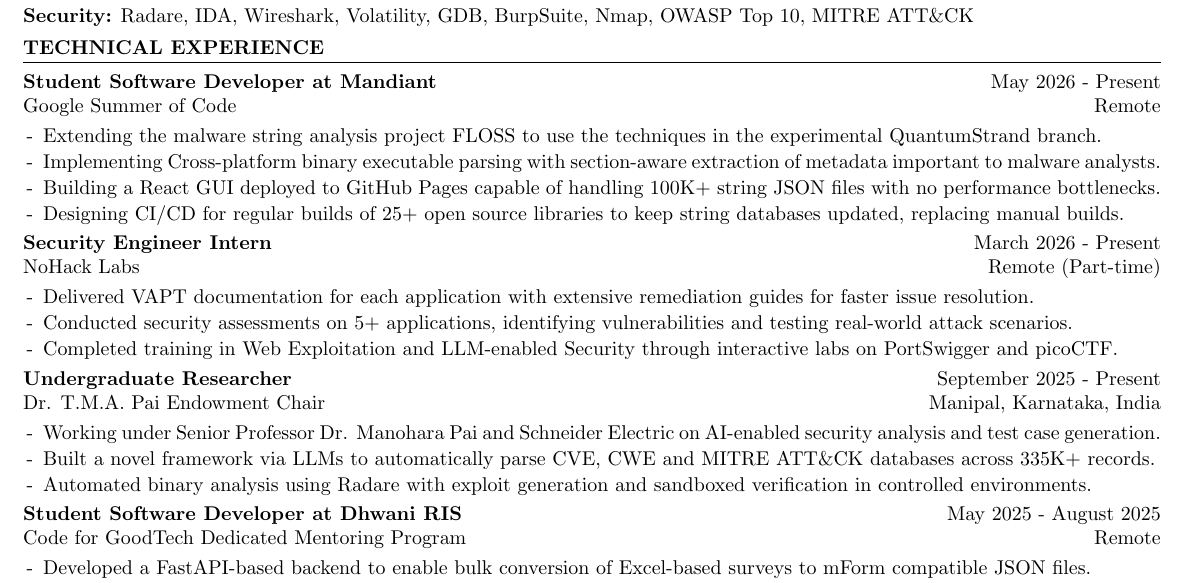
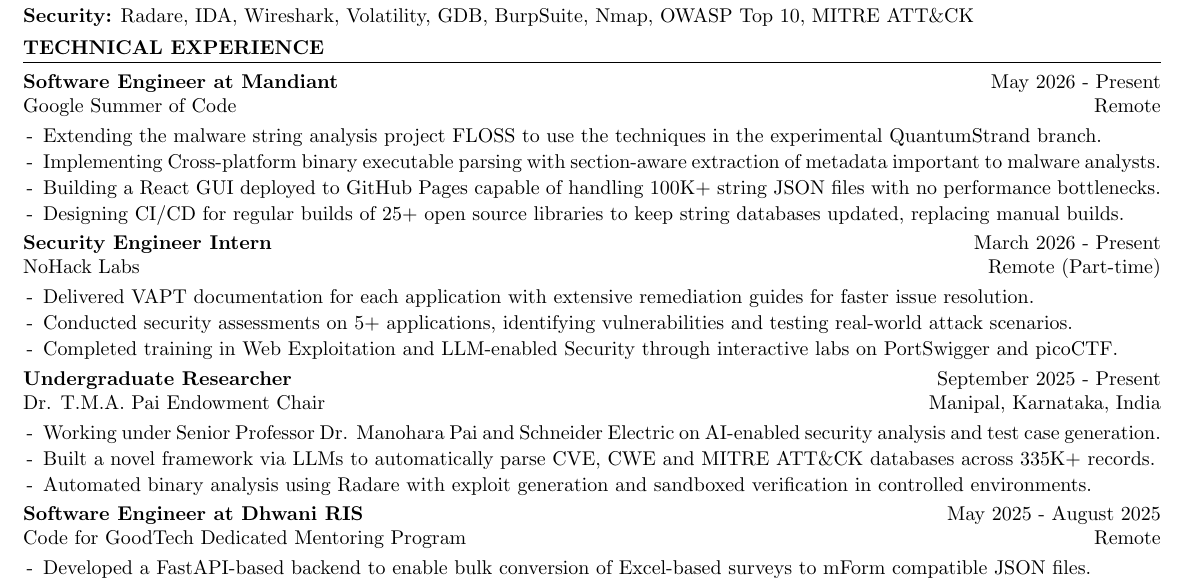
Before and after one commit to vee1e/resume, a LaTeX CV (Lakshit_Verma_Resume.tex): part of the page, cut so that both start at the same text. Compiled offline with pdfLaTeX.

Commit message:
software engg

```diff
--- a/Lakshit_Verma_Resume.tex
+++ b/Lakshit_Verma_Resume.tex
@@ -22,7 +22,7 @@
 \vspace{-0.7em}
 \begin{rSection}{Technical Experience}
 
-\begin{rSubsection}{\bf Student Software Developer at Mandiant}{May 2026 - Present}{Google Summer of Code}{Remote}
+\begin{rSubsection}{\bf Software Engineer at Mandiant}{May 2026 - Present}{Google Summer of Code}{Remote}
 \item Extending the malware string analysis project FLOSS to use the techniques in the experimental QuantumStrand branch.
 \item Implementing Cross-platform binary executable parsing with section-aware extraction of metadata important to malware analysts.
 \item Building a React GUI deployed to GitHub Pages capable of handling 100K+ string JSON files with no performance bottlenecks.
@@ -38,7 +38,7 @@
 \item Built a novel framework via LLMs to automatically parse CVE, CWE and MITRE ATT\&CK databases across 335K+ records.
 \item Automated binary analysis using Radare with exploit generation and sandboxed verification in controlled environments.
 \end{rSubsection}
-\begin{rSubsection}{\bf Student Software Developer at Dhwani RIS}{May 2025 - August 2025}{Code for GoodTech Dedicated Mentoring Program}{Remote}
+\begin{rSubsection}{\bf Software Engineer at Dhwani RIS}{May 2025 - August 2025}{Code for GoodTech Dedicated Mentoring Program}{Remote}
 \item Developed a FastAPI-based backend to enable bulk conversion of Excel-based surveys to mForm compatible JSON files.
 \item Built an Angular frontend from scratch for real-time async Excel uploads, live previews and inline error reporting.
 \item Created comprehensive testing and CI/CD pipelines, validating JSON and implementing error handling in frontend and backend.
```
